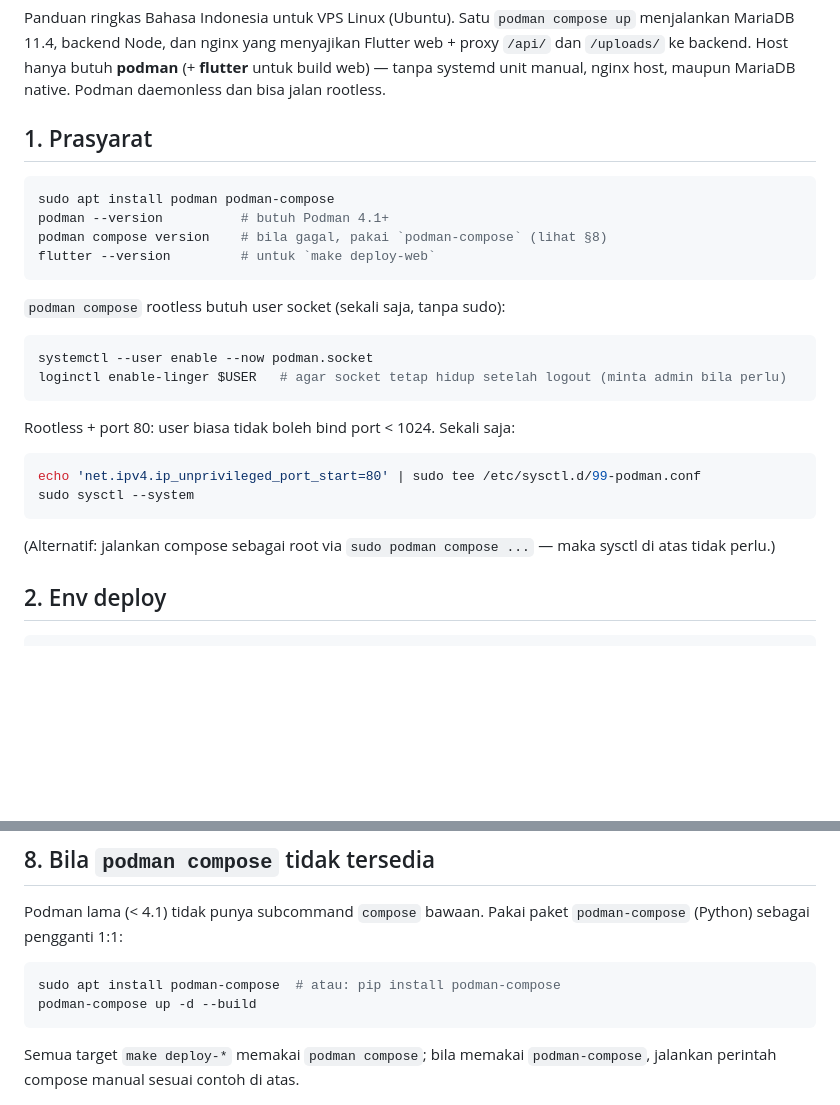
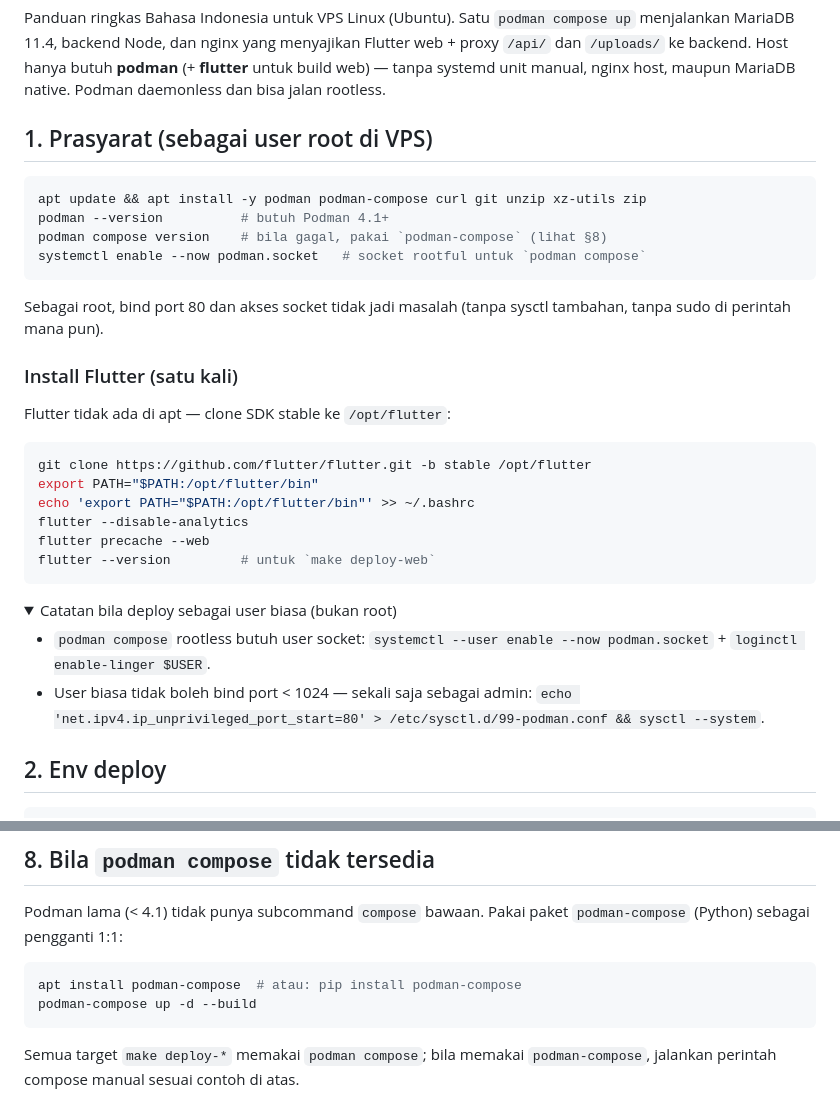
Before and after one commit to szmaou/YAW, a Markdown page: docs/DEPLOY.md, 2 parts joined by grey strips. Rendered like a GitHub page; folded sections open; blank space fills up the shorter version.

Commit message:
DEPLOY.md: panduan root VPS (tanpa sudo) + install Flutter & podman.socket

````diff
--- a/docs/DEPLOY.md
+++ b/docs/DEPLOY.md
@@ -7,31 +7,40 @@ Host hanya butuh **podman** (+ **flutter** untuk build web) — tanpa
 systemd unit manual, nginx host, maupun MariaDB native. Podman daemonless
 dan bisa jalan rootless.
 
-## 1. Prasyarat
+## 1. Prasyarat (sebagai user root di VPS)
 
 ```bash
-sudo apt install podman podman-compose
+apt update && apt install -y podman podman-compose curl git unzip xz-utils zip
 podman --version          # butuh Podman 4.1+
 podman compose version    # bila gagal, pakai `podman-compose` (lihat §8)
+systemctl enable --now podman.socket   # socket rootful untuk `podman compose`
+```
+
+Sebagai root, bind port 80 dan akses socket tidak jadi masalah
+(tanpa sysctl tambahan, tanpa sudo di perintah mana pun).
+
+### Install Flutter (satu kali)
+
+Flutter tidak ada di apt — clone SDK stable ke `/opt/flutter`:
+
+```bash
+git clone https://github.com/flutter/flutter.git -b stable /opt/flutter
+export PATH="$PATH:/opt/flutter/bin"
+echo 'export PATH="$PATH:/opt/flutter/bin"' >> ~/.bashrc
+flutter --disable-analytics
+flutter precache --web
 flutter --version         # untuk `make deploy-web`
 ```
 
-`podman compose` rootless butuh user socket (sekali saja, tanpa sudo):
+<details>
+<summary>Catatan bila deploy sebagai user biasa (bukan root)</summary>
 
-```bash
-systemctl --user enable --now podman.socket
-loginctl enable-linger $USER   # agar socket tetap hidup setelah logout (minta admin bila perlu)
-```
-
-Rootless + port 80: user biasa tidak boleh bind port < 1024. Sekali saja:
-
-```bash
-echo 'net.ipv4.ip_unprivileged_port_start=80' | sudo tee /etc/sysctl.d/99-podman.conf
-sudo sysctl --system
-```
-
-(Alternatif: jalankan compose sebagai root via `sudo podman compose ...` —
-maka sysctl di atas tidak perlu.)
+- `podman compose` rootless butuh user socket:
+  `systemctl --user enable --now podman.socket` +
+  `loginctl enable-linger $USER`.
+- User biasa tidak boleh bind port < 1024 — sekali saja sebagai admin:
+  `echo 'net.ipv4.ip_unprivileged_port_start=80' > /etc/sysctl.d/99-podman.conf && sysctl --system`.
+</details>
 
 ## 2. Env deploy
 
@@ -109,7 +118,7 @@ Podman lama (< 4.1) tidak punya subcommand `compose` bawaan. Pakai paket
 `podman-compose` (Python) sebagai pengganti 1:1:
 
 ```bash
-sudo apt install podman-compose  # atau: pip install podman-compose
+apt install podman-compose  # atau: pip install podman-compose
 podman-compose up -d --build
 ```
 
````
